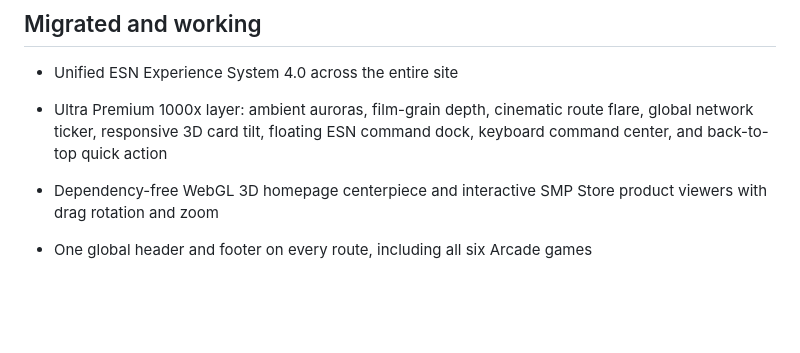
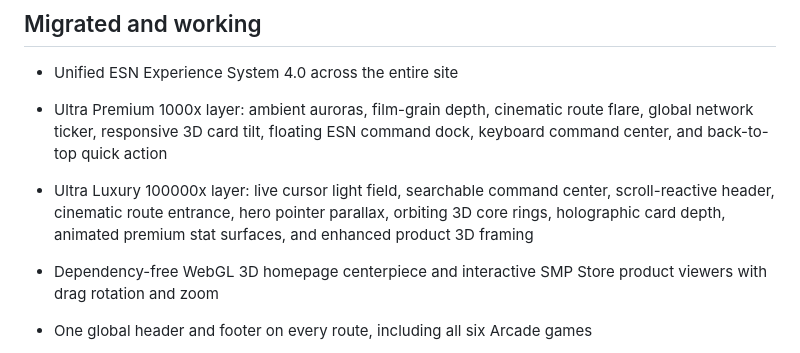
Before and after one commit to sheldonrocks2022-cmyk/ESN-Website, a Markdown page: MIGRATION_STATUS.md, the part around the change. Rendered like a GitHub page; blank space fills up the shorter version.

Commit message:
Document ESN Ultra Luxury 100000x upgrade

```diff
--- a/MIGRATION_STATUS.md
+++ b/MIGRATION_STATUS.md
@@ -6,6 +6,7 @@ This repository is the replacement build for the current ES Network website. The
 
 - Unified ESN Experience System 4.0 across the entire site
 - Ultra Premium 1000x layer: ambient auroras, film-grain depth, cinematic route flare, global network ticker, responsive 3D card tilt, floating ESN command dock, keyboard command center, and back-to-top quick action
+- Ultra Luxury 100000x layer: live cursor light field, searchable command center, scroll-reactive header, cinematic route entrance, hero pointer parallax, orbiting 3D core rings, holographic card depth, animated premium stat surfaces, and enhanced product 3D framing
 - Dependency-free WebGL 3D homepage centerpiece and interactive SMP Store product viewers with drag rotation and zoom
 - One global header and footer on every route, including all six Arcade games
 - Arcade 29x responsive pass: wider game shell, mobile-safe controls, spacious per-game layouts, full 110 Clicker upgrades, all 53 Factory zones, all 112 Factory machines, and all 122 Tower floors
```
